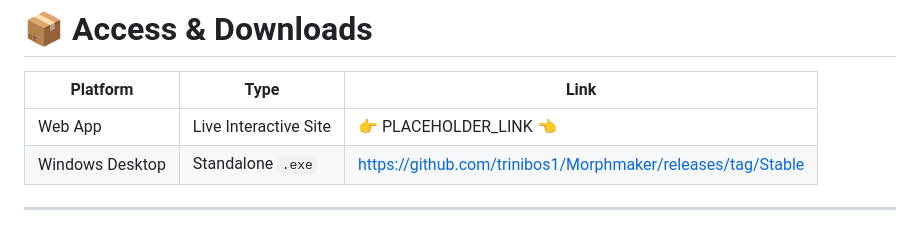
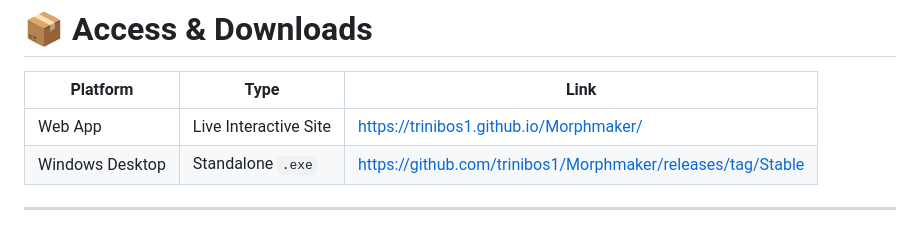
Before and after one commit to trinibos1/Morphmaker, a Markdown page: README.md, the part around the change. Drawn GitHub-style.

Commit message:
Update Web App link in README

```diff
--- a/README.md
+++ b/README.md
@@ -110,7 +110,7 @@ No more typing long commands manually in Roblox chat. Just configure your morph,
 
 | Platform | Type | Link |
 |----------|------|------|
-| Web App | Live Interactive Site | 👉 PLACEHOLDER_LINK 👈 |
+| Web App | Live Interactive Site | https://trinibos1.github.io/Morphmaker/ |
 | Windows Desktop | Standalone `.exe` | https://github.com/trinibos1/Morphmaker/releases/tag/Stable |
 
 ---
```
